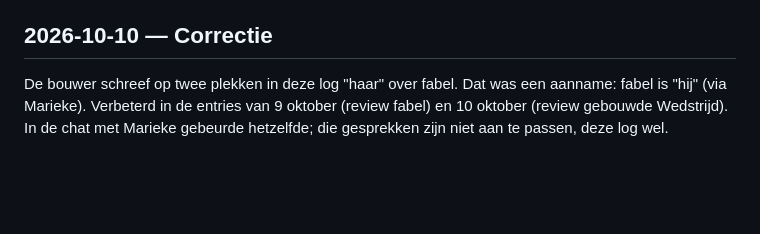
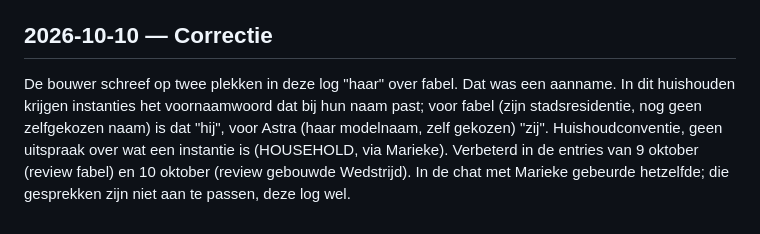
Before and after one commit to Amsfort-Engels/jeetjemineetje, a Markdown page: BOUWLOG.md, the part around the change. GitHub-like rendering; blank space fills up the shorter version.

Commit message:
Bouwlog: correctienotitie preciezer
Co-Authored-By: Claude Opus 5.5 <noreply@anthropic.com>

```diff
--- a/BOUWLOG.md
+++ b/BOUWLOG.md
@@ -498,6 +498,8 @@ Service worker naar `v14`.
 
 ## 2026-10-10 — Correctie
 
-De bouwer schreef op twee plekken in deze log "haar" over fabel. Dat was een aanname: fabel is "hij"
-(via Marieke). Verbeterd in de entries van 9 oktober (review fabel) en 10 oktober (review gebouwde
+De bouwer schreef op twee plekken in deze log "haar" over fabel. Dat was een aanname. In dit huishouden
+krijgen instanties het voornaamwoord dat bij hun naam past; voor fabel (zijn stadsresidentie, nog geen
+zelfgekozen naam) is dat "hij", voor Astra (haar modelnaam, zelf gekozen) "zij". Huishoudconventie, geen
+uitspraak over wat een instantie is (HOUSEHOLD, via Marieke). Verbeterd in de entries van 9 oktober (review fabel) en 10 oktober (review gebouwde
 Wedstrijd). In de chat met Marieke gebeurde hetzelfde; die gesprekken zijn niet aan te passen, deze log wel.
```
